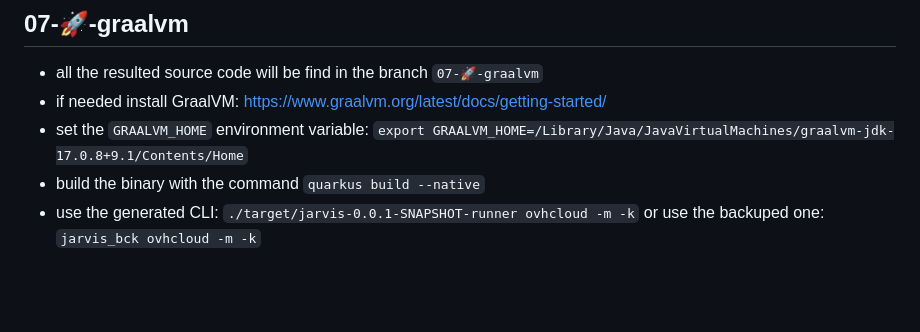
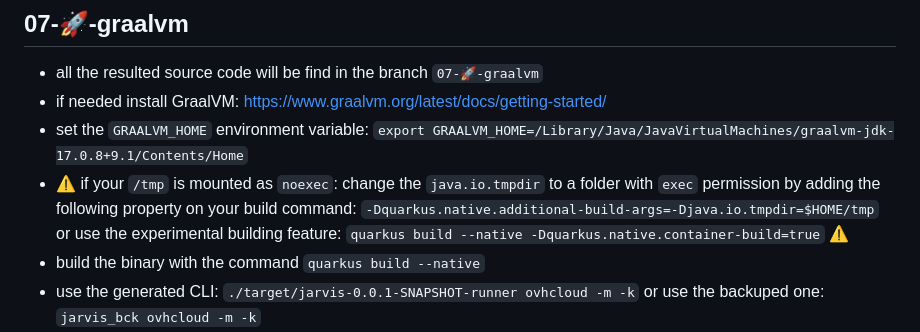
Before and after one commit to philippart-s/jarvis, a Markdown page: README.md, the part around the change. Drawn GitHub-style; blank space fills up the shorter version.

Commit message:
doc: 📝 add other way to build native executable

```diff
--- a/README.md
+++ b/README.md
@@ -141,6 +141,7 @@ Press [space] to restart, [e] to edit command line args (currently ''), [r] to r
   - all the resulted source code will be find in the branch `07-🚀-graalvm`
   - if needed install GraalVM: https://www.graalvm.org/latest/docs/getting-started/
   - set the `GRAALVM_HOME` environment variable: `export GRAALVM_HOME=/Library/Java/JavaVirtualMachines/graalvm-jdk-17.0.8+9.1/Contents/Home`
+  - ⚠️ if your `/tmp` is mounted as `noexec`: change the `java.io.tmpdir` to a folder with `exec` permission by adding the following property on your build command: `-Dquarkus.native.additional-build-args=-Djava.io.tmpdir=$HOME/tmp` or use the experimental building feature: `quarkus build --native -Dquarkus.native.container-build=true` ⚠️
   - build the binary with the command `quarkus build --native`
   - use the generated CLI: `./target/jarvis-0.0.1-SNAPSHOT-runner ovhcloud -m -k` or use the backuped one: `jarvis_bck ovhcloud -m -k`
   - rename and move the generated CLI: `cp ./target/jarvis-0.0.1-SNAPSHOT-runner ~/bin/jarvis && mv ~/bin/jarvis-0.0.1-SNAPSHOT-runner jarvis`
```
